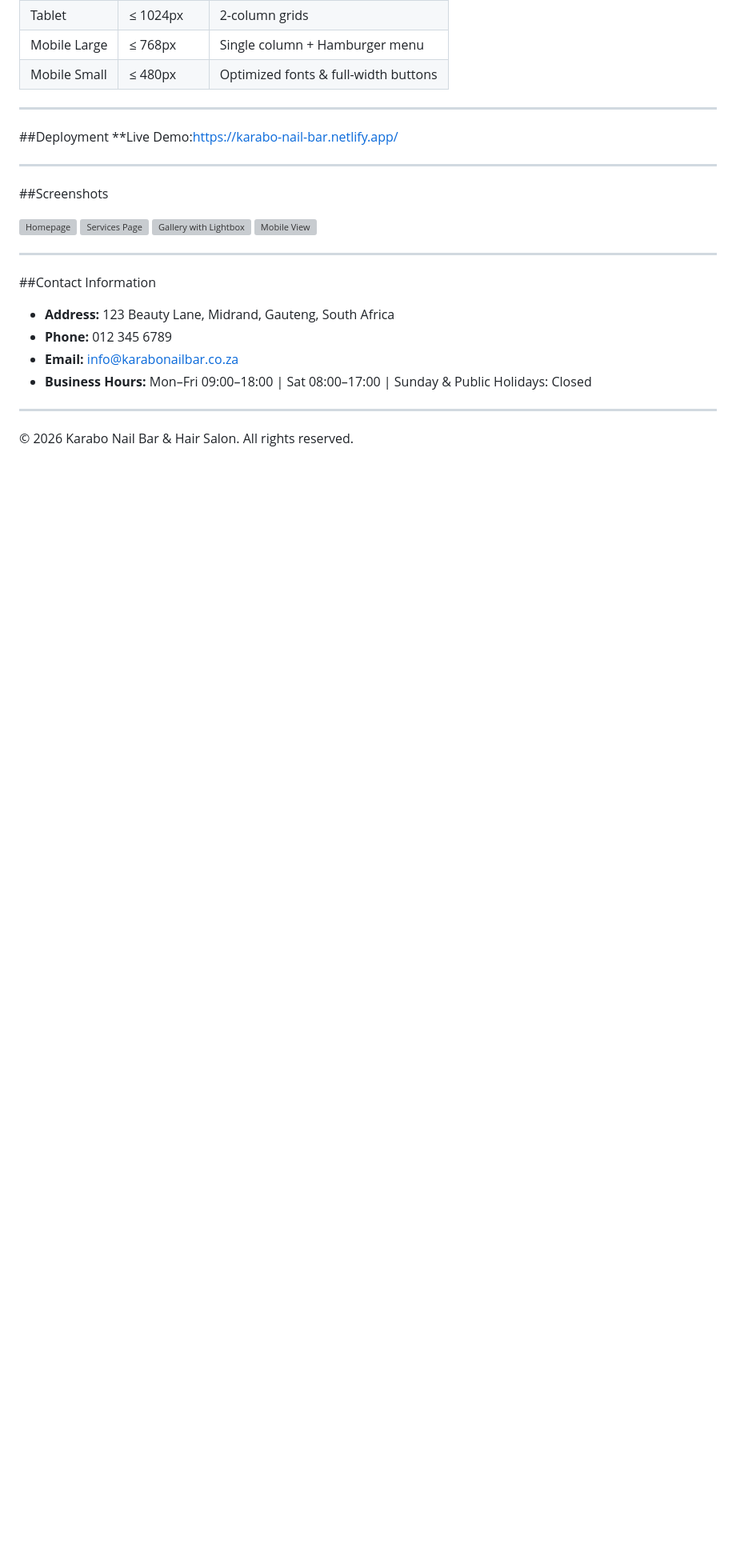
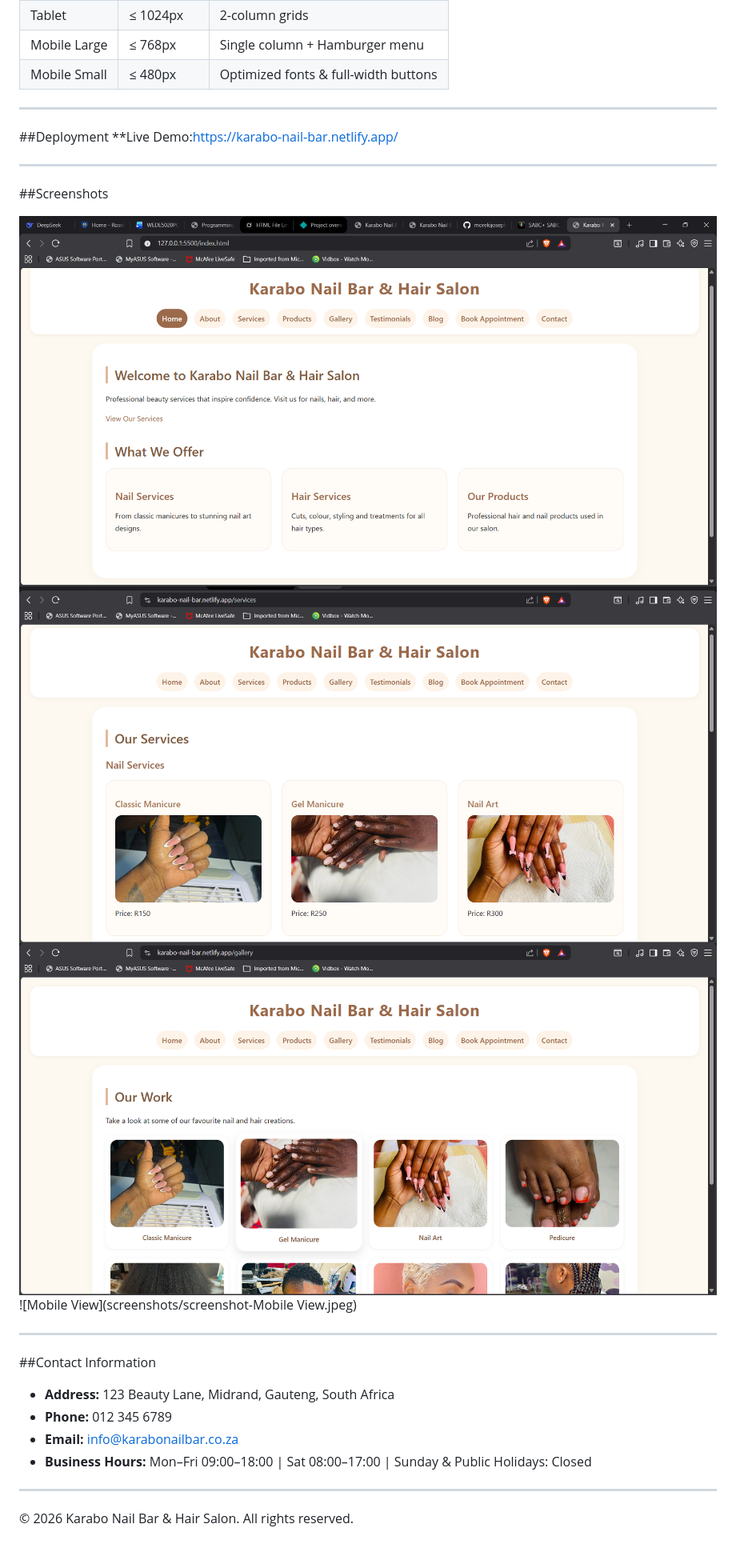
Before and after one commit to morekijoseph/wede-POE-Parts, a Markdown page: README.md, the part around the change. Shown: that part at 80% size. GitHub-like rendering; pictures changed too: screenshots/screen-services.png (added), screenshots/screenshot-gallery.png (added); blank space fills up the shorter version; grey boxes are pictures that could not be loaded.

Commit message:
add more pictures on the readme

```diff
--- a/README.md
+++ b/README.md
@@ -71,10 +71,10 @@ A modern, responsive beauty salon website built with HTML, CSS, and JavaScript.
 
 ##Screenshots
 
-![Homepage](screenshots/home.png)
-![Services Page](screenshots/services.png)
-![Gallery with Lightbox](screenshots/gallery-lightbox.png)
-![Mobile View](screenshots/mobile-menu.png)
+![Homepage](screenshots/screenshot-home.png)
+![Services Page](screenshots/screen-services.png)
+![Gallery with Lightbox](screenshots/screenshot-gallery.png)
+![Mobile View](screenshots/screenshot-Mobile View.jpeg)
 
 ---
 
```
Also changed, not shown: screenshots/screenshot-Mobile View.jpeg (added).
